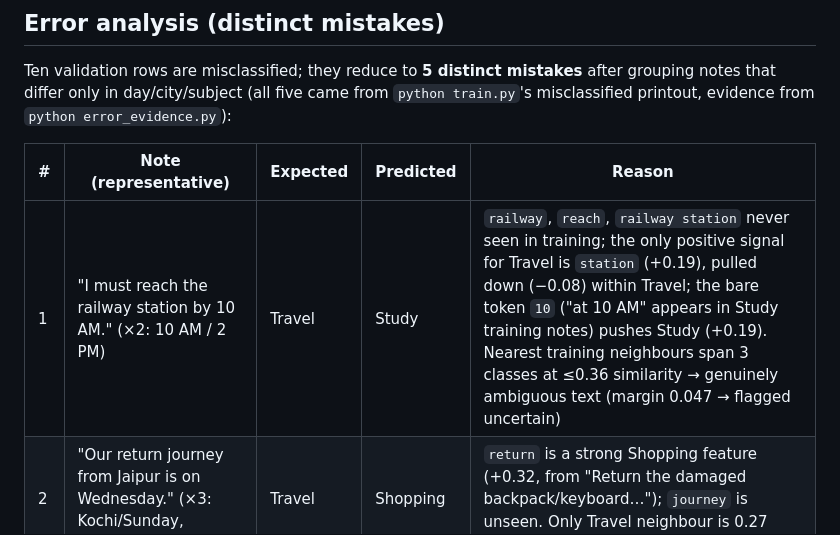
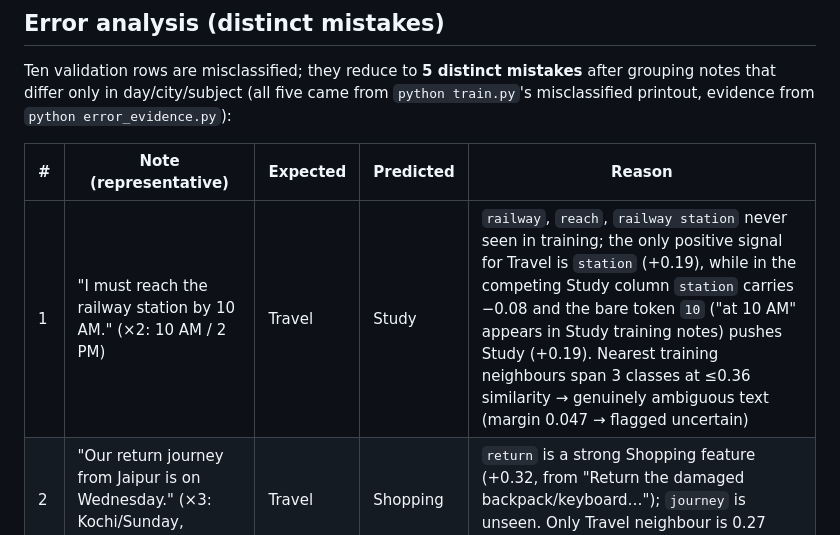
Before and after one commit to Abhinav412/smart-notes-assistant, a Markdown page: RESULTS.md, the part around the change. Rendered like a GitHub page.

Commit message:
RESULTS: correct mistake-1 evidence wording to match error_evidence.py output

```diff
--- a/RESULTS.md
+++ b/RESULTS.md
@@ -48,7 +48,7 @@ error_evidence.py`):
 
 | # | Note (representative) | Expected | Predicted | Reason |
 | --- | --- | --- | --- | --- |
-| 1 | "I must reach the railway station by 10 AM." (×2: 10 AM / 2 PM) | Travel | Study | `railway`, `reach`, `railway station` never seen in training; the only positive signal for Travel is `station` (+0.19), pulled down (−0.08) within Travel; the bare token `10` ("at 10 AM" appears in Study training notes) pushes Study (+0.19). Nearest training neighbours span 3 classes at ≤0.36 similarity → genuinely ambiguous text (margin 0.047 → flagged uncertain) |
+| 1 | "I must reach the railway station by 10 AM." (×2: 10 AM / 2 PM) | Travel | Study | `railway`, `reach`, `railway station` never seen in training; the only positive signal for Travel is `station` (+0.19), while in the competing Study column `station` carries −0.08 and the bare token `10` ("at 10 AM" appears in Study training notes) pushes Study (+0.19). Nearest training neighbours span 3 classes at ≤0.36 similarity → genuinely ambiguous text (margin 0.047 → flagged uncertain) |
 | 2 | "Our return journey from Jaipur is on Wednesday." (×3: Kochi/Sunday, Jaipur/Friday) | Travel | Shopping | `return` is a strong Shopping feature (+0.32, from "Return the damaged backpack/keyboard…"); `journey` is unseen. Only Travel neighbour is 0.27 similar |
 | 3 | "Put snacks and cleaning items in the cart." | Shopping | Study | Every token/bigram is unseen in training (`put`, `snacks`, `cart`…): the feature vector is all zeros, so the prediction collapses to soft class priors |
 | 4 | "Check the credit card balance on Sunday." | Money | Travel | `credit card` unseen (nearest neighbours all Money at 0.29 similarity); `check` (+0.15 Travel vs +0.10 Money, from "Check the train departure time…") and `sunday` (+0.11 Travel) outweigh `balance` (+0.15 Money); margin only 0.018 |
```
